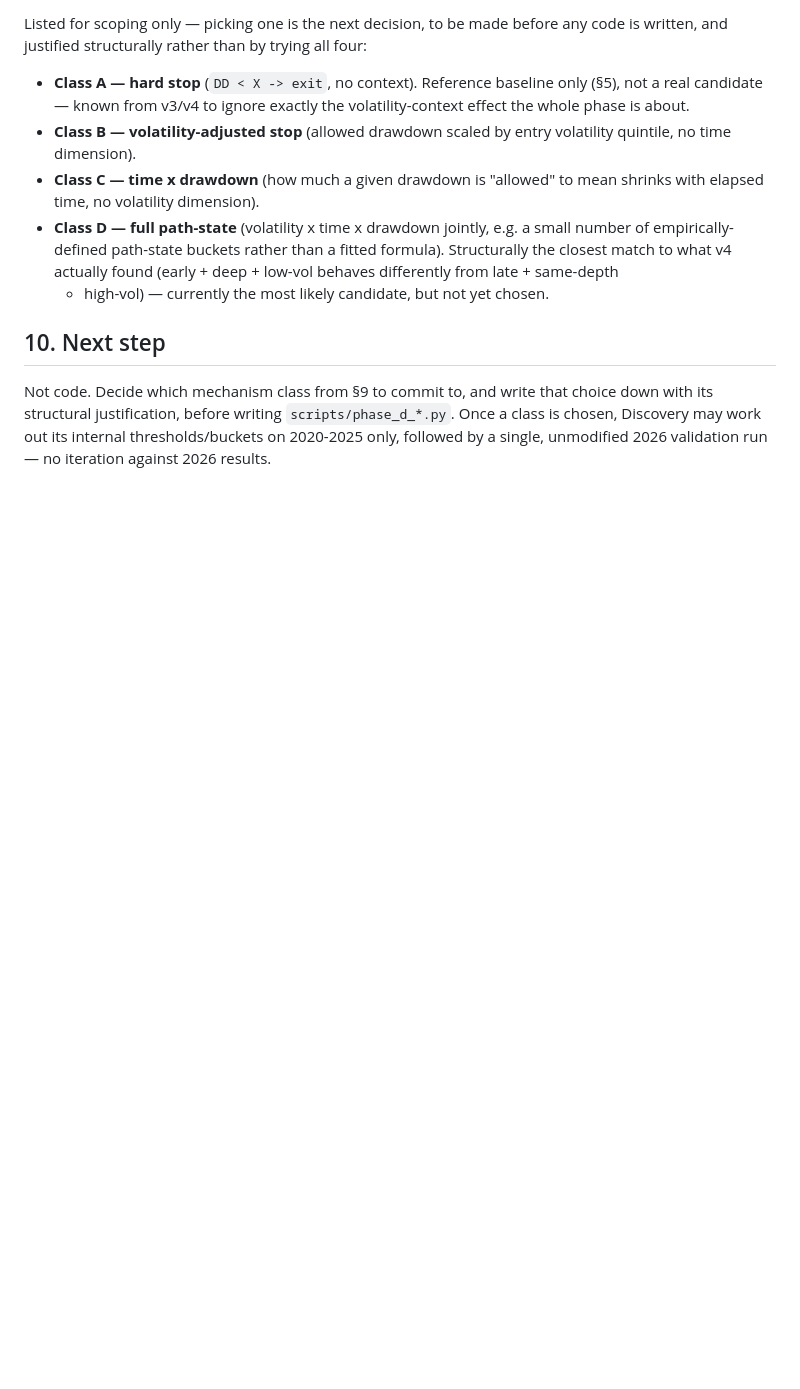
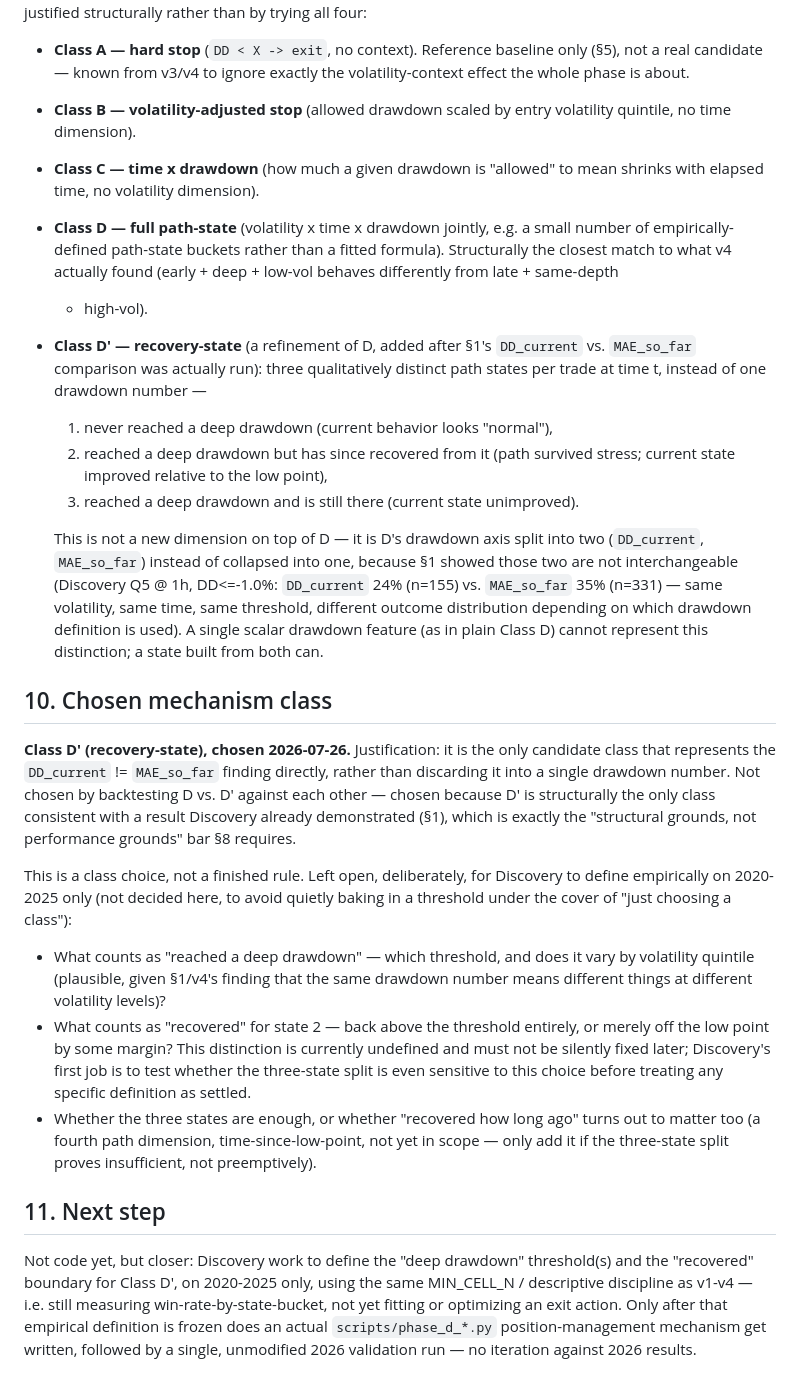
Before and after one commit to ckz666/market-state-trader, a Markdown page: data/reports/phase_d_path_state_hypothesis.md, the part around the change. GitHub-like rendering; blank space fills up the shorter version.

Commit message:
phase_d hypothesis: choose Class D' (recovery-state) as mechanism class
Structural justification, not backtested selection: D' is the only
candidate class that represents the DD_current != MAE_so_far finding
directly instead of collapsing it into one drawdown scalar. Threshold
definitions ("deep", "recovered") deliberately left open for the next
Discovery step, not fixed here.

Co-Authored-By: Claude Sonnet 5 <noreply@anthropic.com>
Claude-Session: https://claude.ai/code/session_019mhSTDYjEjzJ4NAR5ALEmj

```diff
--- a/data/reports/phase_d_path_state_hypothesis.md
+++ b/data/reports/phase_d_path_state_hypothesis.md
@@ -173,12 +173,62 @@ trying all four:
   a small number of empirically-defined path-state buckets rather than a
   fitted formula). Structurally the closest match to what v4 actually
   found (early + deep + low-vol behaves differently from late + same-depth
-  + high-vol) — currently the most likely candidate, but not yet chosen.
+  + high-vol).
+- **Class D' — recovery-state** (a refinement of D, added after §1's
+  `DD_current` vs. `MAE_so_far` comparison was actually run): three
+  qualitatively distinct path states per trade at time t, instead of one
+  drawdown number —
+  1. never reached a deep drawdown (current behavior looks "normal"),
+  2. reached a deep drawdown but has since recovered from it (path
+     survived stress; current state improved relative to the low point),
+  3. reached a deep drawdown and is still there (current state
+     unimproved).
 
-## 10. Next step
+  This is not a new dimension on top of D — it is D's drawdown axis split
+  into two (`DD_current`, `MAE_so_far`) instead of collapsed into one,
+  because §1 showed those two are not interchangeable (Discovery Q5 @ 1h,
+  DD<=-1.0%: `DD_current` 24% (n=155) vs. `MAE_so_far` 35% (n=331) — same
+  volatility, same time, same threshold, different outcome distribution
+  depending on which drawdown definition is used). A single scalar
+  drawdown feature (as in plain Class D) cannot represent this distinction;
+  a state built from both can.
 
-Not code. Decide which mechanism class from §9 to commit to, and write that
-choice down with its structural justification, before writing
-`scripts/phase_d_*.py`. Once a class is chosen, Discovery may work out its
-internal thresholds/buckets on 2020-2025 only, followed by a single,
-unmodified 2026 validation run — no iteration against 2026 results.
+## 10. Chosen mechanism class
+
+**Class D' (recovery-state), chosen 2026-07-26.** Justification: it is the
+only candidate class that represents the `DD_current` != `MAE_so_far`
+finding directly, rather than discarding it into a single drawdown number.
+Not chosen by backtesting D vs. D' against each other — chosen because D'
+is structurally the only class consistent with a result Discovery already
+demonstrated (§1), which is exactly the "structural grounds, not
+performance grounds" bar §8 requires.
+
+This is a class choice, not a finished rule. Left open, deliberately, for
+Discovery to define empirically on 2020-2025 only (not decided here, to
+avoid quietly baking in a threshold under the cover of "just choosing a
+class"):
+
+- What counts as "reached a deep drawdown" — which threshold, and does it
+  vary by volatility quintile (plausible, given §1/v4's finding that the
+  same drawdown number means different things at different volatility
+  levels)?
+- What counts as "recovered" for state 2 — back above the threshold
+  entirely, or merely off the low point by some margin? This distinction
+  is currently undefined and must not be silently fixed later; Discovery's
+  first job is to test whether the three-state split is even sensitive to
+  this choice before treating any specific definition as settled.
+- Whether the three states are enough, or whether "recovered how long ago"
+  turns out to matter too (a fourth path dimension, time-since-low-point,
+  not yet in scope — only add it if the three-state split proves
+  insufficient, not preemptively).
+
+## 11. Next step
+
+Not code yet, but closer: Discovery work to define the "deep drawdown"
+threshold(s) and the "recovered" boundary for Class D', on 2020-2025 only,
+using the same MIN_CELL_N / descriptive discipline as v1-v4 — i.e. still
+measuring win-rate-by-state-bucket, not yet fitting or optimizing an exit
+action. Only after that empirical definition is frozen does an actual
+`scripts/phase_d_*.py` position-management mechanism get written, followed
+by a single, unmodified 2026 validation run — no iteration against 2026
+results.
```
